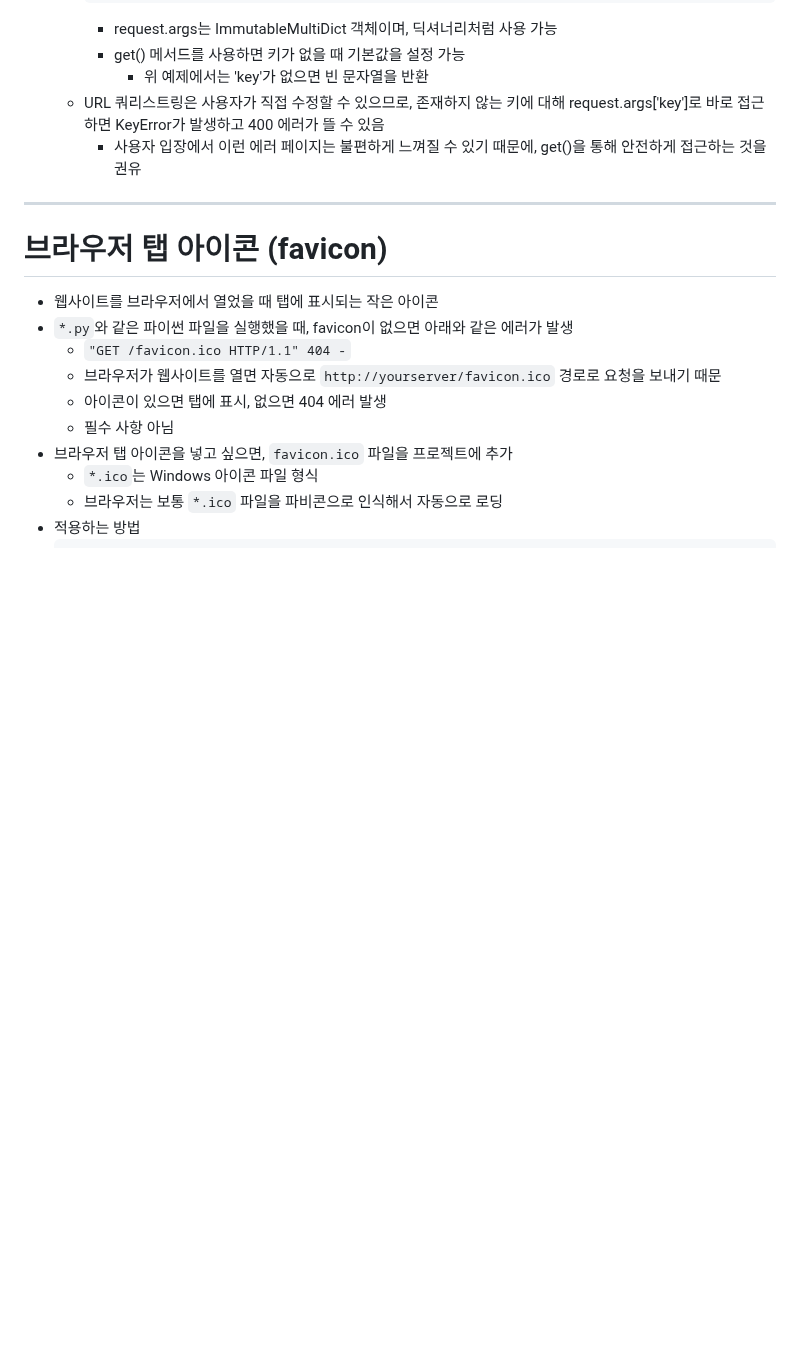
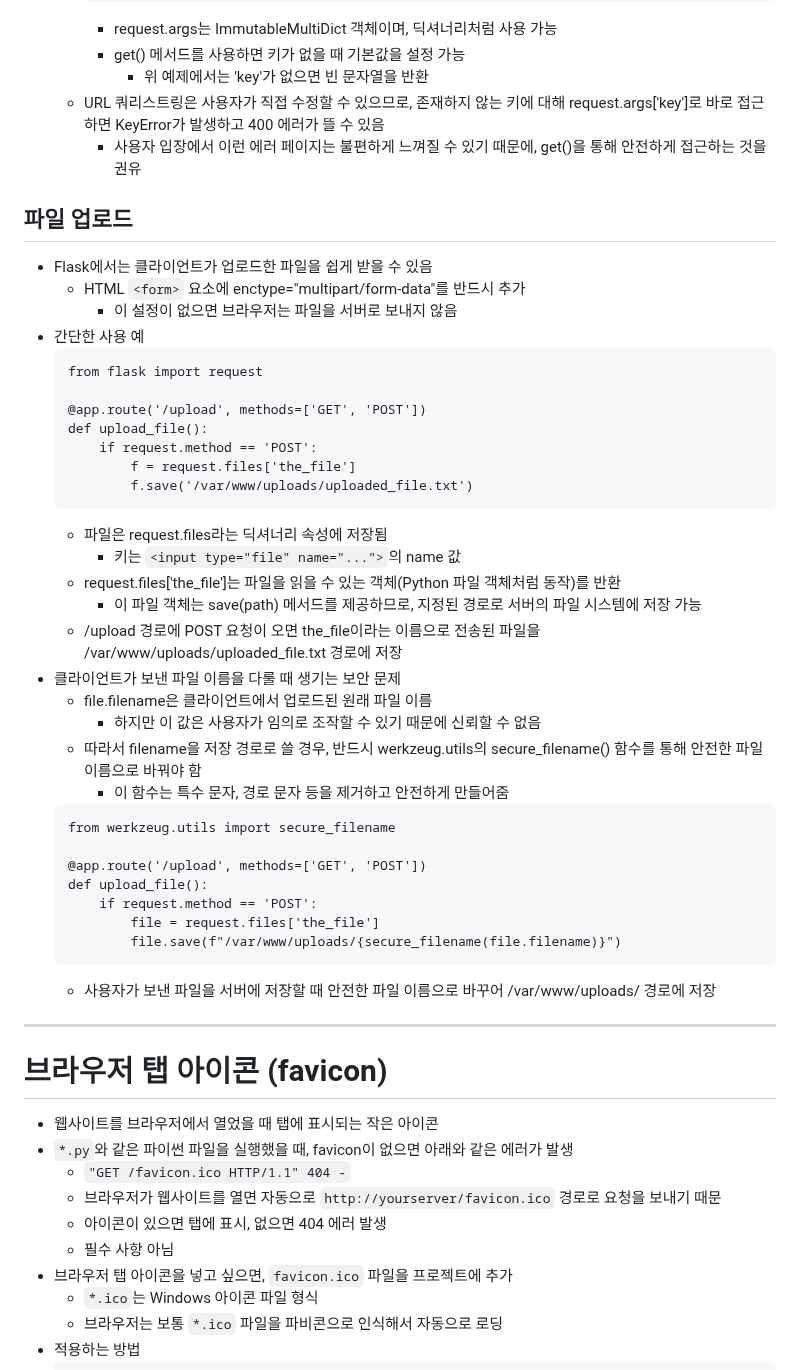
Before and after one commit to Trillion-Impulse/practice_Flask, a Markdown page: README.md, the part around the change. Rendered like a GitHub page; blank space fills up the shorter version.

Commit message:
docs(README.md): Request Data에 접근 내용 추가
- 파일 업로드

````diff
--- a/README.md
+++ b/README.md
@@ -471,6 +471,42 @@ with app.test_request_context():
         존재하지 않는 키에 대해 request.args['key']로 바로 접근하면 KeyError가 발생하고 400 에러가 뜰 수 있음
         - 사용자 입장에서 이런 에러 페이지는 불편하게 느껴질 수 있기 때문에, get()을 통해 안전하게 접근하는 것을 권유
 
+## 파일 업로드
+- Flask에서는 클라이언트가 업로드한 파일을 쉽게 받을 수 있음
+    - HTML `<form>` 요소에 enctype="multipart/form-data"를 반드시 추가
+        - 이 설정이 없으면 브라우저는 파일을 서버로 보내지 않음
+- 간단한 사용 예
+    ```
+    from flask import request
+
+    @app.route('/upload', methods=['GET', 'POST'])
+    def upload_file():
+        if request.method == 'POST':
+            f = request.files['the_file']
+            f.save('/var/www/uploads/uploaded_file.txt')
+    ```
+    - 파일은 request.files라는 딕셔너리 속성에 저장됨
+        - 키는 `<input type="file" name="...">`의 name 값
+    - request.files['the_file']는 파일을 읽을 수 있는 객체(Python 파일 객체처럼 동작)를 반환
+        - 이 파일 객체는 save(path) 메서드를 제공하므로, 지정된 경로로 서버의 파일 시스템에 저장 가능
+    - /upload 경로에 POST 요청이 오면 the_file이라는 이름으로 전송된 파일을 /var/www/uploads/uploaded_file.txt 경로에 저장
+- 클라이언트가 보낸 파일 이름을 다룰 때 생기는 보안 문제
+    - file.filename은 클라이언트에서 업로드된 원래 파일 이름
+        - 하지만 이 값은 사용자가 임의로 조작할 수 있기 때문에 신뢰할 수 없음
+    - 따라서 filename을 저장 경로로 쓸 경우,
+        반드시 werkzeug.utils의 secure_filename() 함수를 통해 안전한 파일 이름으로 바꿔야 함
+        - 이 함수는 특수 문자, 경로 문자 등을 제거하고 안전하게 만들어줌
+    ```
+    from werkzeug.utils import secure_filename
+
+    @app.route('/upload', methods=['GET', 'POST'])
+    def upload_file():
+        if request.method == 'POST':
+            file = request.files['the_file']
+            file.save(f"/var/www/uploads/{secure_filename(file.filename)}")
+    ```
+    - 사용자가 보낸 파일을 서버에 저장할 때 안전한 파일 이름으로 바꾸어 /var/www/uploads/ 경로에 저장
+
 ---
 
 # 브라우저 탭 아이콘 (favicon)
````
